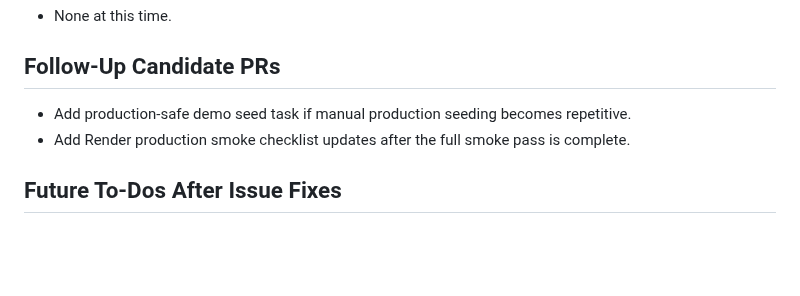
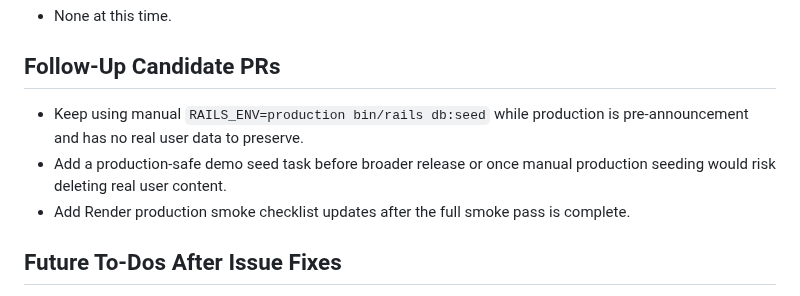
Before and after one commit to ade713/picture_me_scrolling, a Markdown page: docs/production-smoke-followups.md, the part around the change. GitHub-like rendering; blank space fills up the shorter version.

Commit message:
Clarify production seed followup timing
Document that manual production seeding is acceptable before release while real user data is not at risk, with a safer seed task deferred until broader release needs it.

```diff
--- a/docs/production-smoke-followups.md
+++ b/docs/production-smoke-followups.md
@@ -49,7 +49,8 @@ Addressed in PR #103 by adding a shared default avatar fallback for user payload
 
 ## Follow-Up Candidate PRs
 
-- Add production-safe demo seed task if manual production seeding becomes repetitive.
+- Keep using manual `RAILS_ENV=production bin/rails db:seed` while production is pre-announcement and has no real user data to preserve.
+- Add a production-safe demo seed task before broader release or once manual production seeding would risk deleting real user content.
 - Add Render production smoke checklist updates after the full smoke pass is complete.
 
 ## Future To-Dos After Issue Fixes
```
